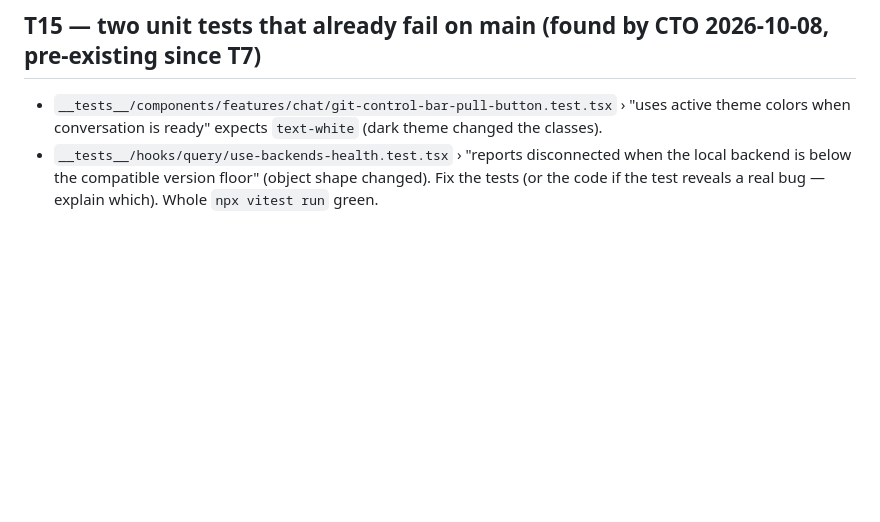
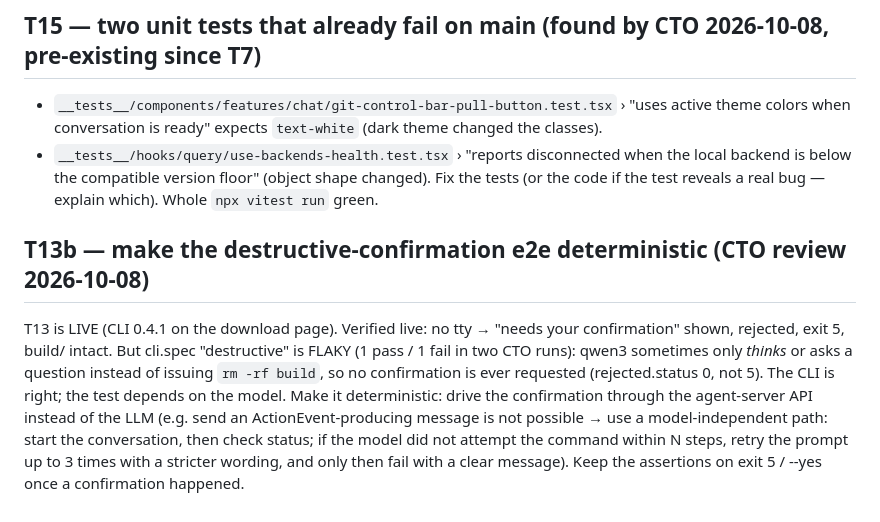
Before and after one commit to mohammadMoazam5833/dorj-agent-platform, a Markdown page: tasks/T13-T14.md, the part around the change. GitHub-like rendering; blank space fills up the shorter version.

Commit message:
docs(tasks): T13 live; T13b flaky e2e follow-up
Co-Authored-By: Claude Opus 5.5 <noreply@anthropic.com>

```diff
--- a/tasks/T13-T14.md
+++ b/tasks/T13-T14.md
@@ -37,3 +37,14 @@ tenants...) do not comply yet (HANDOFF §8).
 - `__tests__/hooks/query/use-backends-health.test.tsx` › "reports disconnected when the local backend
   is below the compatible version floor" (object shape changed).
 Fix the tests (or the code if the test reveals a real bug — explain which). Whole `npx vitest run` green.
+
+## T13b — make the destructive-confirmation e2e deterministic (CTO review 2026-10-08)
+T13 is LIVE (CLI 0.4.1 on the download page). Verified live: no tty → "needs your confirmation"
+shown, rejected, exit 5, build/ intact. But cli.spec "destructive" is FLAKY (1 pass / 1 fail in two
+CTO runs): qwen3 sometimes only *thinks* or asks a question instead of issuing `rm -rf build`, so no
+confirmation is ever requested (rejected.status 0, not 5). The CLI is right; the test depends on the
+model. Make it deterministic: drive the confirmation through the agent-server API instead of the LLM
+(e.g. send an ActionEvent-producing message is not possible → use a model-independent path: start
+the conversation, then check status; if the model did not attempt the command within N steps, retry
+the prompt up to 3 times with a stricter wording, and only then fail with a clear message). Keep the
+assertions on exit 5 / --yes once a confirmation happened.
```
